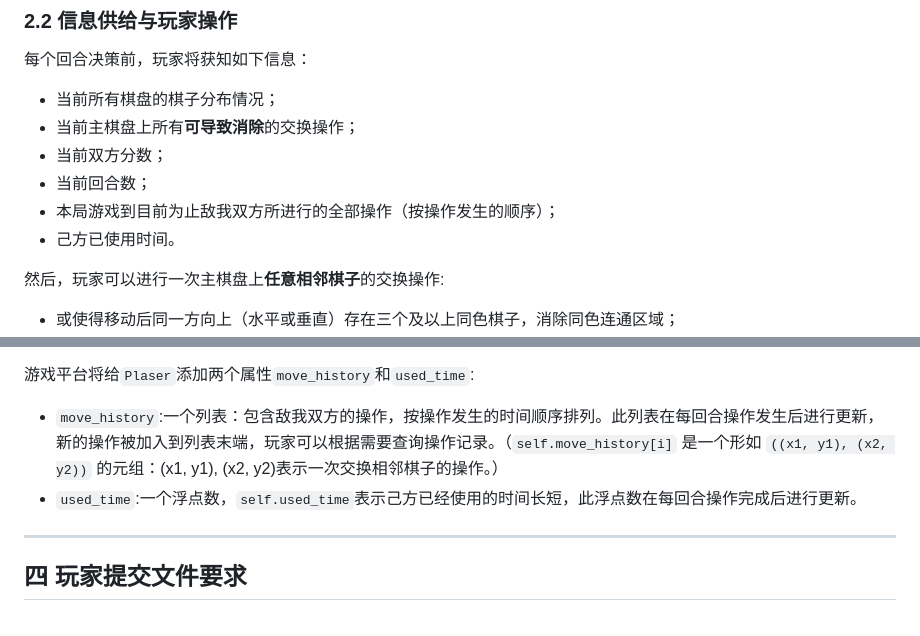
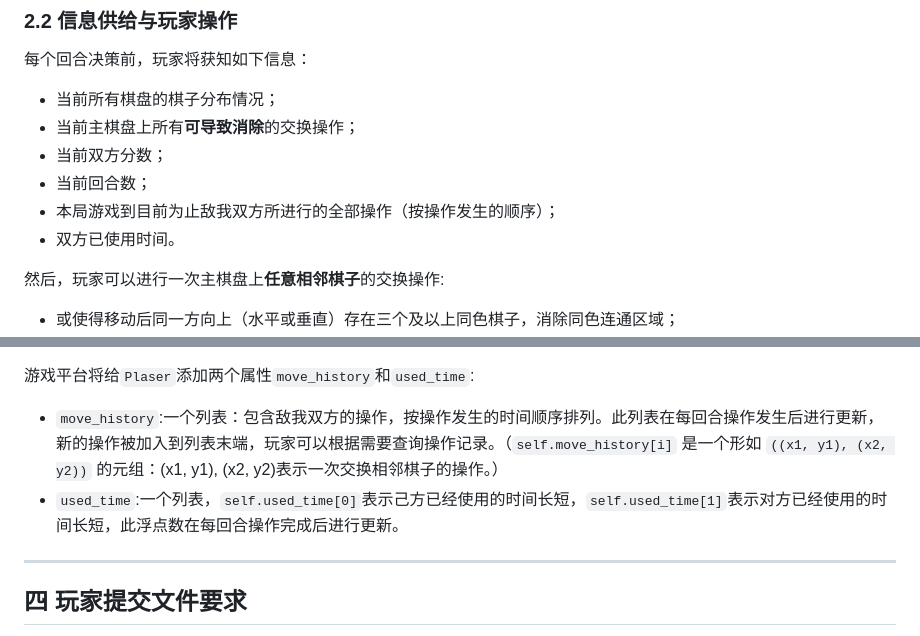
Before and after one commit to XueFengBoyanLiu/pkudsa.eraser, a Markdown page: Documentation/eraser1.md, 2 parts joined by grey strips. Drawn GitHub-style.

```diff
--- a/Documentation/eraser1.md
+++ b/Documentation/eraser1.md
@@ -24,7 +24,7 @@ A、B双方每场比赛分为20局，每两局使用**同一组**棋盘数据，
 - 当前双方分数；
 - 当前回合数；
 - 本局游戏到目前为止敌我双方所进行的全部操作（按操作发生的顺序）；
-- 己方已使用时间。
+- 双方已使用时间。
 
 
 然后，玩家可以进行一次主棋盘上**任意相邻棋子**的交换操作:
@@ -120,7 +120,7 @@ $$
 
 游戏平台将给`Plaser`添加两个属性`move_history`和`used_time`:
 - `move_history`:一个列表：包含敌我双方的操作，按操作发生的时间顺序排列。此列表在每回合操作发生后进行更新，新的操作被加入到列表末端，玩家可以根据需要查询操作记录。（`self.move_history[i]` 是一个形如 `((x1, y1), (x2, y2))` 的元组：(x1, y1), (x2, y2)表示一次交换相邻棋子的操作。）
-- `used_time`:一个浮点数，`self.used_time`表示己方已经使用的时间长短，此浮点数在每回合操作完成后进行更新。
+- `used_time`:一个列表，`self.used_time[0]`表示己方已经使用的时间长短，`self.used_time[1]`表示对方已经使用的时间长短，此浮点数在每回合操作完成后进行更新。
 ***
 ## 四 玩家提交文件要求
 玩家需要编写并提交一个python文件，其中应包含 `Plaser` 类（Plaser=Player+Eraser）。 `Plaser` 类中至少要实现成员方法 `move(self, board, operations, scores, turn_number)` 与初始化方法 `__init__(self,is_First)` 。
```
